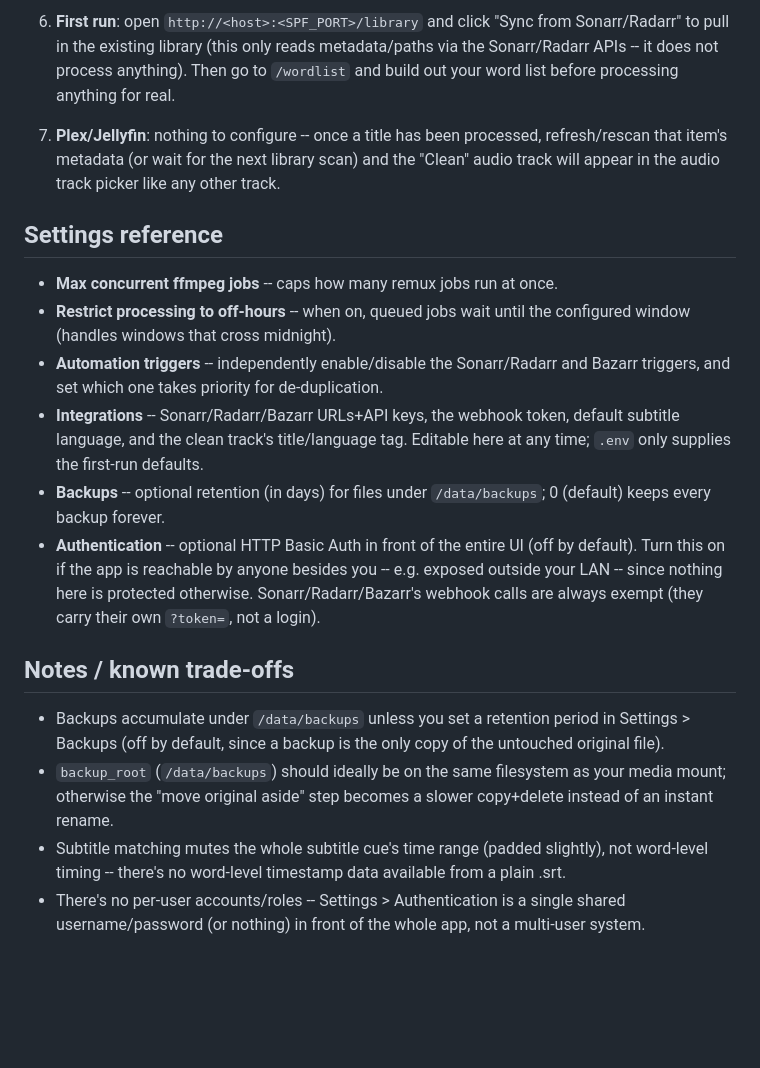
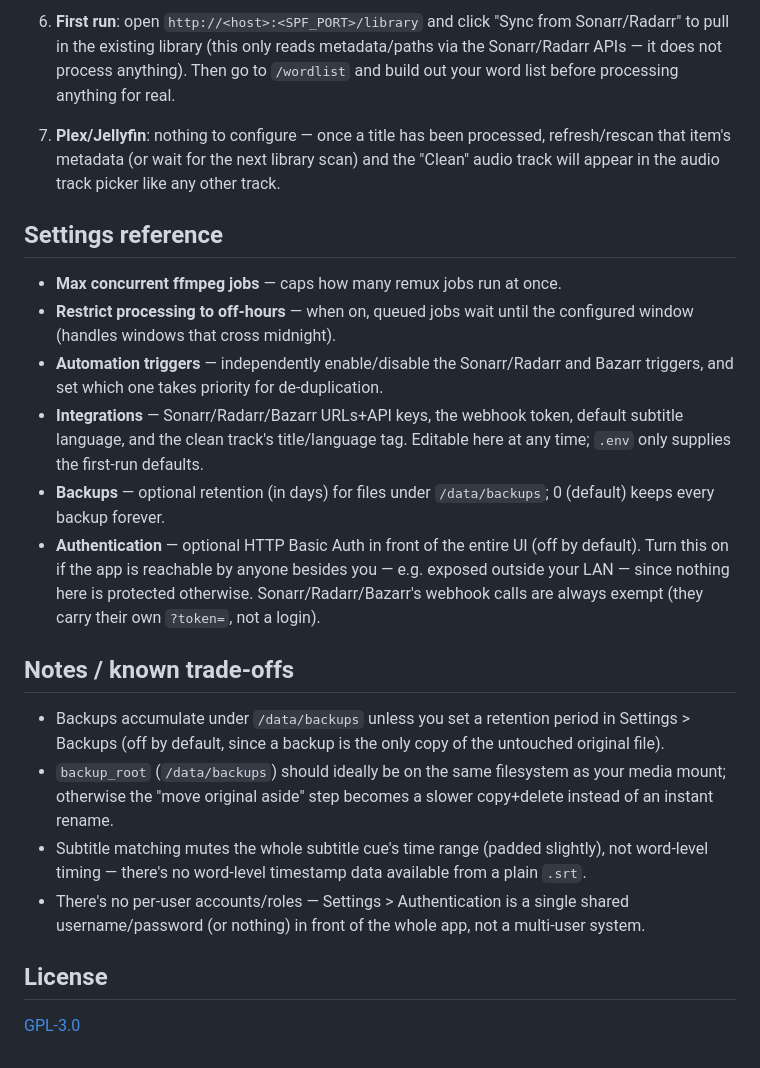
Before and after one commit to dpresti/vulgarr, a Markdown page: README.md, the part around the change printed below. Rendered like a GitHub page; blank space fills up the shorter version.

```diff
--- a/README.md
+++ b/README.md
@@ -58,20 +96,24 @@ pytest tests/ -q
 
-6. **First run**: open `http://<host>:<SPF_PORT>/library` and click "Sync from Sonarr/Radarr" to pull in the existing library (this only reads metadata/paths via the Sonarr/Radarr APIs -- it does not process anything). Then go to `/wordlist` and build out your word list before processing anything for real.
+6. **First run**: open `http://<host>:<SPF_PORT>/library` and click "Sync from Sonarr/Radarr" to pull in the existing library (this only reads metadata/paths via the Sonarr/Radarr APIs — it does not process anything). Then go to `/wordlist` and build out your word list before processing anything for real.
 
-7. **Plex/Jellyfin**: nothing to configure -- once a title has been processed, refresh/rescan that item's metadata (or wait for the next library scan) and the "Clean" audio track will appear in the audio track picker like any other track.
+7. **Plex/Jellyfin**: nothing to configure — once a title has been processed, refresh/rescan that item's metadata (or wait for the next library scan) and the "Clean" audio track will appear in the audio track picker like any other track.
 
 ## Settings reference
 
-- **Max concurrent ffmpeg jobs** -- caps how many remux jobs run at once.
-- **Restrict processing to off-hours** -- when on, queued jobs wait until the configured window (handles windows that cross midnight).
-- **Automation triggers** -- independently enable/disable the Sonarr/Radarr and Bazarr triggers, and set which one takes priority for de-duplication.
-- **Integrations** -- Sonarr/Radarr/Bazarr URLs+API keys, the webhook token, default subtitle language, and the clean track's title/language tag. Editable here at any time; `.env` only supplies the first-run defaults.
-- **Backups** -- optional retention (in days) for files under `/data/backups`; 0 (default) keeps every backup forever.
-- **Authentication** -- optional HTTP Basic Auth in front of the entire UI (off by default). Turn this on if the app is reachable by anyone besides you -- e.g. exposed outside your LAN -- since nothing here is protected otherwise. Sonarr/Radarr/Bazarr's webhook calls are always exempt (they carry their own `?token=`, not a login).
+- **Max concurrent ffmpeg jobs** — caps how many remux jobs run at once.
+- **Restrict processing to off-hours** — when on, queued jobs wait until the configured window (handles windows that cross midnight).
+- **Automation triggers** — independently enable/disable the Sonarr/Radarr and Bazarr triggers, and set which one takes priority for de-duplication.
+- **Integrations** — Sonarr/Radarr/Bazarr URLs+API keys, the webhook token, default subtitle language, and the clean track's title/language tag. Editable here at any time; `.env` only supplies the first-run defaults.
+- **Backups** — optional retention (in days) for files under `/data/backups`; 0 (default) keeps every backup forever.
+- **Authentication** — optional HTTP Basic Auth in front of the entire UI (off by default). Turn this on if the app is reachable by anyone besides you — e.g. exposed outside your LAN — since nothing here is protected otherwise. Sonarr/Radarr/Bazarr's webhook calls are always exempt (they carry their own `?token=`, not a login).
 
 ## Notes / known trade-offs
 
 - Backups accumulate under `/data/backups` unless you set a retention period in Settings > Backups (off by default, since a backup is the only copy of the untouched original file).
 - `backup_root` (`/data/backups`) should ideally be on the same filesystem as your media mount; otherwise the "move original aside" step becomes a slower copy+delete instead of an instant rename.
-- Subtitle matching mutes the whole subtitle cue's time range (padded slightly), not word-level timing -- there's no word-level timestamp data available from a plain .srt.
-- There's no per-user accounts/roles -- Settings > Authentication is a single shared username/password (or nothing) in front of the whole app, not a multi-user system.
+- Subtitle matching mutes the whole subtitle cue's time range (padded slightly), not word-level timing — there's no word-level timestamp data available from a plain `.srt`.
+- There's no per-user accounts/roles — Settings > Authentication is a single shared username/password (or nothing) in front of the whole app, not a multi-user system.
+
+## License
+
+[GPL-3.0](LICENSE)
```
Also changed, not shown: other parts of README.md (+59 -21 lines), docs/screenshots/movies.jpg (added), docs/screenshots/queue.jpg (added), docs/screenshots/wordlist.jpg (added), 3 other files.
